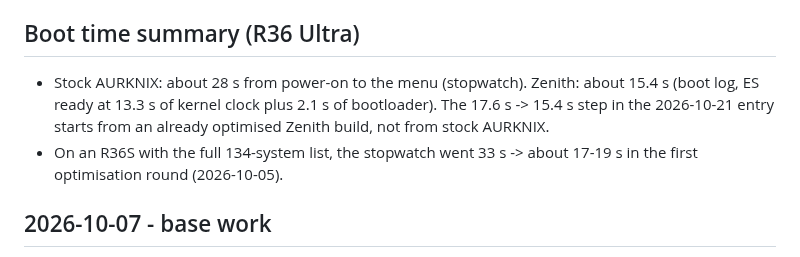
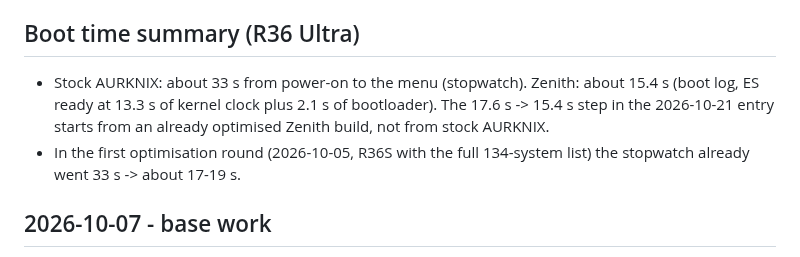
Before and after one commit to zenmode-adri/Zenith, a Markdown page: CHANGELOG.md, the part around the change. Rendered like a GitHub page.

```diff
--- a/CHANGELOG.md
+++ b/CHANGELOG.md
@@ -74,10 +74,10 @@ Dates are the build dates. Every entry has a git tag (named in `code`) and detai
 - Opening a game from the menu: 6.29 s -> 3.85 s (average of 8 games). `launch-iter1`..`launch-iter4`
 
 ## Boot time summary (R36 Ultra)
-- Stock AURKNIX: about 28 s from power-on to the menu (stopwatch). Zenith: about 15.4 s (boot log, ES ready at 13.3 s of
+- Stock AURKNIX: about 33 s from power-on to the menu (stopwatch). Zenith: about 15.4 s (boot log, ES ready at 13.3 s of
   kernel clock plus 2.1 s of bootloader). The 17.6 s -> 15.4 s step in the 2026-10-21 entry starts from an already
   optimised Zenith build, not from stock AURKNIX.
-- On an R36S with the full 134-system list, the stopwatch went 33 s -> about 17-19 s in the first optimisation round (2026-10-05).
+- In the first optimisation round (2026-10-05, R36S with the full 134-system list) the stopwatch already went 33 s -> about 17-19 s.
 
 ## 2026-10-07 - base work
 - Silent power-off (no red message), silent console output at boot, reliable RK915 Wi-Fi including real suspend,
```
Also changed, not shown: README.md (+1 -1 lines).
